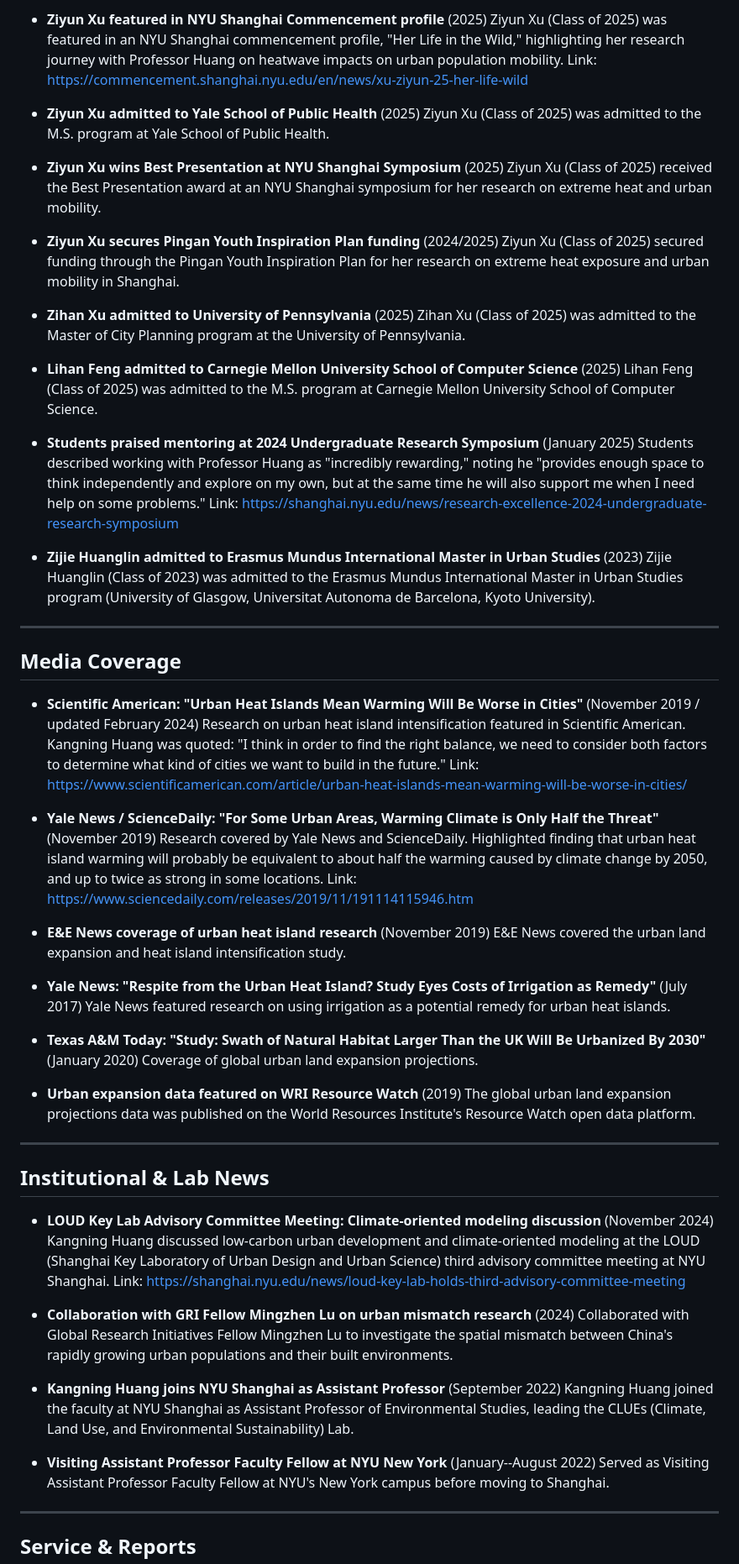
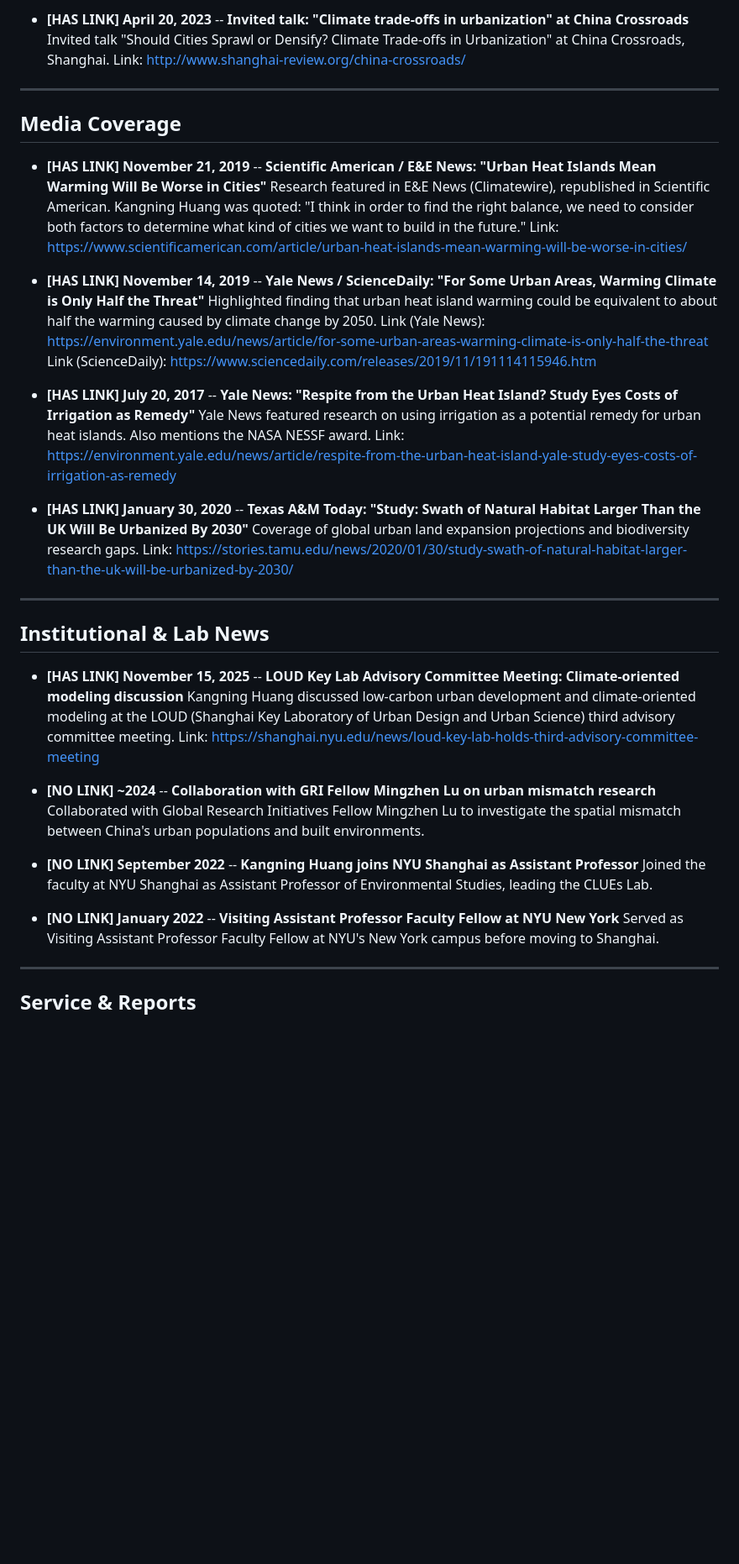
Before and after one commit to kangning-huang/main, a Markdown page: news-draft.md, the part around one of its changes. Shown at 84% size. GitHub-like rendering; blank space fills up the shorter version.

```diff
--- a/news-draft.md
+++ b/news-draft.md
@@ -114,68 +158,43 @@ Review this list and decide which items to include on the website. Remove, edit,
-- **Ziyun Xu featured in NYU Shanghai Commencement profile** (2025)
-  Ziyun Xu (Class of 2025) was featured in an NYU Shanghai commencement profile, "Her Life in the Wild," highlighting her research journey with Professor Huang on heatwave impacts on urban population mobility.
-  Link: https://commencement.shanghai.nyu.edu/en/news/xu-ziyun-25-her-life-wild
-
-- **Ziyun Xu admitted to Yale School of Public Health** (2025)
-  Ziyun Xu (Class of 2025) was admitted to the M.S. program at Yale School of Public Health.
-
-- **Ziyun Xu wins Best Presentation at NYU Shanghai Symposium** (2025)
-  Ziyun Xu (Class of 2025) received the Best Presentation award at an NYU Shanghai symposium for her research on extreme heat and urban mobility.
-
-- **Ziyun Xu secures Pingan Youth Inspiration Plan funding** (2024/2025)
-  Ziyun Xu (Class of 2025) secured funding through the Pingan Youth Inspiration Plan for her research on extreme heat exposure and urban mobility in Shanghai.
-
-- **Zihan Xu admitted to University of Pennsylvania** (2025)
-  Zihan Xu (Class of 2025) was admitted to the Master of City Planning program at the University of Pennsylvania.
-
-- **Lihan Feng admitted to Carnegie Mellon University School of Computer Science** (2025)
-  Lihan Feng (Class of 2025) was admitted to the M.S. program at Carnegie Mellon University School of Computer Science.
-
-- **Students praised mentoring at 2024 Undergraduate Research Symposium** (January 2025)
-  Students described working with Professor Huang as "incredibly rewarding," noting he "provides enough space to think independently and explore on my own, but at the same time he will also support me when I need help on some problems."
-  Link: https://shanghai.nyu.edu/news/research-excellence-2024-undergraduate-research-symposium
-
-- **Zijie Huanglin admitted to Erasmus Mundus International Master in Urban Studies** (2023)
-  Zijie Huanglin (Class of 2023) was admitted to the Erasmus Mundus International Master in Urban Studies program (University of Glasgow, Universitat Autonoma de Barcelona, Kyoto University).
+- **[HAS LINK]** **April 20, 2023** -- **Invited talk: "Climate trade-offs in urbanization" at China Crossroads**
+  Invited talk "Should Cities Sprawl or Densify? Climate Trade-offs in Urbanization" at China Crossroads, Shanghai.
+  Link: http://www.shanghai-review.org/china-crossroads/
 
 ---
 
 ## Media Coverage
 
-- **Scientific American: "Urban Heat Islands Mean Warming Will Be Worse in Cities"** (November 2019 / updated February 2024)
-  Research on urban heat island intensification featured in Scientific American. Kangning Huang was quoted: "I think in order to find the right balance, we need to consider both factors to determine what kind of cities we want to build in the future."
+- **[HAS LINK]** **November 21, 2019** -- **Scientific American / E&E News: "Urban Heat Islands Mean Warming Will Be Worse in Cities"**
+  Research featured in E&E News (Climatewire), republished in Scientific American. Kangning Huang was quoted: "I think in order to find the right balance, we need to consider both factors to determine what kind of cities we want to build in the future."
   Link: https://www.scientificamerican.com/article/urban-heat-islands-mean-warming-will-be-worse-in-cities/
 
-- **Yale News / ScienceDaily: "For Some Urban Areas, Warming Climate is Only Half the Threat"** (November 2019)
-  Research covered by Yale News and ScienceDaily. Highlighted finding that urban heat island warming will probably be equivalent to about half the warming caused by climate change by 2050, and up to twice as strong in some locations.
-  Link: https://www.sciencedaily.com/releases/2019/11/191114115946.htm
+- **[HAS LINK]** **November 14, 2019** -- **Yale News / ScienceDaily: "For Some Urban Areas, Warming Climate is Only Half the Threat"**
+  Highlighted finding that urban heat island warming could be equivalent to about half the warming caused by climate change by 2050.
+  Link (Yale News): https://environment.yale.edu/news/article/for-some-urban-areas-warming-climate-is-only-half-the-threat
+  Link (ScienceDaily): https://www.sciencedaily.com/releases/2019/11/191114115946.htm
 
-- **E&E News coverage of urban heat island research** (November 2019)
-  E&E News covered the urban land expansion and heat island intensification study.
+- **[HAS LINK]** **July 20, 2017** -- **Yale News: "Respite from the Urban Heat Island? Study Eyes Costs of Irrigation as Remedy"**
+  Yale News featured research on using irrigation as a potential remedy for urban heat islands. Also mentions the NASA NESSF award.
+  Link: https://environment.yale.edu/news/article/respite-from-the-urban-heat-island-yale-study-eyes-costs-of-irrigation-as-remedy
 
-- **Yale News: "Respite from the Urban Heat Island? Study Eyes Costs of Irrigation as Remedy"** (July 2017)
-  Yale News featured research on using irrigation as a potential remedy for urban heat islands.
-
-- **Texas A&M Today: "Study: Swath of Natural Habitat Larger Than the UK Will Be Urbanized By 2030"** (January 2020)
-  Coverage of global urban land expansion projections.
-
-- **Urban expansion data featured on WRI Resource Watch** (2019)
-  The global urban land expansion projections data was published on the World Resources Institute's Resource Watch open data platform.
+- **[HAS LINK]** **January 30, 2020** -- **Texas A&M Today: "Study: Swath of Natural Habitat Larger Than the UK Will Be Urbanized By 2030"**
+  Coverage of global urban land expansion projections and biodiversity research gaps.
+  Link: https://stories.tamu.edu/news/2020/01/30/study-swath-of-natural-habitat-larger-than-the-uk-will-be-urbanized-by-2030/
 
 ---
 
 ## Institutional & Lab News
 
-- **LOUD Key Lab Advisory Committee Meeting: Climate-oriented modeling discussion** (November 2024)
-  Kangning Huang discussed low-carbon urban development and climate-oriented modeling at the LOUD (Shanghai Key Laboratory of Urban Design and Urban Science) third advisory committee meeting at NYU Shanghai.
+- **[HAS LINK]** **November 15, 2025** -- **LOUD Key Lab Advisory Committee Meeting: Climate-oriented modeling discussion**
+  Kangning Huang discussed low-carbon urban development and climate-oriented modeling at the LOUD (Shanghai Key Laboratory of Urban Design and Urban Science) third advisory committee meeting.
   Link: https://shanghai.nyu.edu/news/loud-key-lab-holds-third-advisory-committee-meeting
 
-- **Collaboration with GRI Fellow Mingzhen Lu on urban mismatch research** (2024)
-  Collaborated with Global Research Initiatives Fellow Mingzhen Lu to investigate the spatial mismatch between China's rapidly growing urban populations and their built environments.
+- **[NO LINK]** **~2024** -- **Collaboration with GRI Fellow Mingzhen Lu on urban mismatch research**
+  Collaborated with Global Research Initiatives Fellow Mingzhen Lu to investigate the spatial mismatch between China's urban populations and built environments.
 
-- **Kangning Huang joins NYU Shanghai as Assistant Professor** (September 2022)
-  Kangning Huang joined the faculty at NYU Shanghai as Assistant Professor of Environmental Studies, leading the CLUEs (Climate, Land Use, and Environmental Sustainability) Lab.
+- **[NO LINK]** **September 2022** -- **Kangning Huang joins NYU Shanghai as Assistant Professor**
+  Joined the faculty at NYU Shanghai as Assistant Professor of Environmental Studies, leading the CLUEs Lab.
 
-- **Visiting Assistant Professor Faculty Fellow at NYU New York** (January--August 2022)
+- **[NO LINK]** **January 2022** -- **Visiting Assistant Professor Faculty Fellow at NYU New York**
   Served as Visiting Assistant Professor Faculty Fellow at NYU's New York campus before moving to Shanghai.
 
 ---
```
Also changed, not shown: other parts of news-draft.md (+143 -99 lines).
